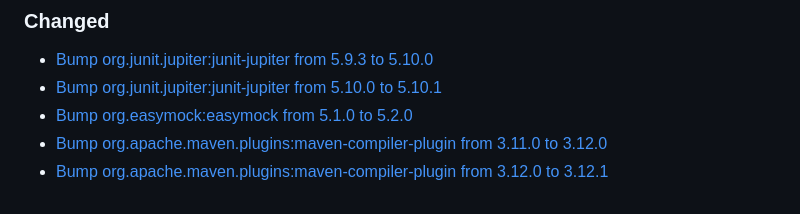
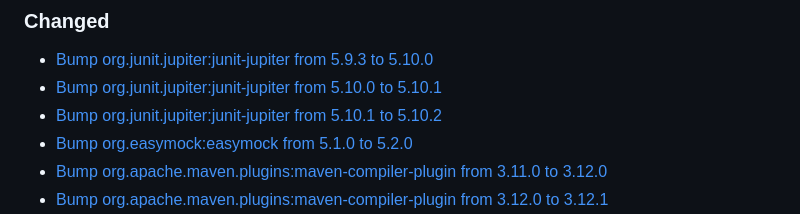
Before and after one commit to premium-minds/wicket-crudifier, a Markdown page: CHANGELOG.md, the part around the change. Drawn GitHub-style.

```diff
--- a/CHANGELOG.md
+++ b/CHANGELOG.md
@@ -7,6 +7,7 @@
 
  - [Bump org.junit.jupiter:junit-jupiter from 5.9.3 to 5.10.0](https://github.com/premium-minds/wicket-crudifier/pull/95)
  - [Bump org.junit.jupiter:junit-jupiter from 5.10.0 to 5.10.1](https://github.com/premium-minds/wicket-crudifier/pull/101)
+ - [Bump org.junit.jupiter:junit-jupiter from 5.10.1 to 5.10.2](https://github.com/premium-minds/wicket-crudifier/pull/108)
  - [Bump org.easymock:easymock from 5.1.0 to 5.2.0](https://github.com/premium-minds/wicket-crudifier/pull/96)
  - [Bump org.apache.maven.plugins:maven-compiler-plugin from 3.11.0 to 3.12.0](https://github.com/premium-minds/wicket-crudifier/pull/105)
  - [Bump org.apache.maven.plugins:maven-compiler-plugin from 3.12.0 to 3.12.1](https://github.com/premium-minds/wicket-crudifier/pull/106)
```
